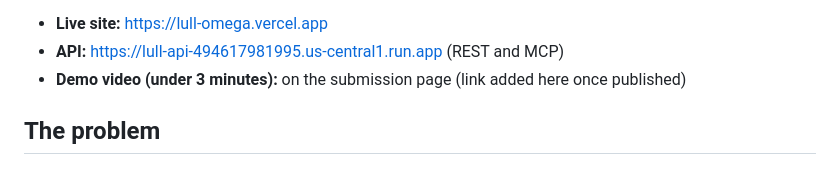
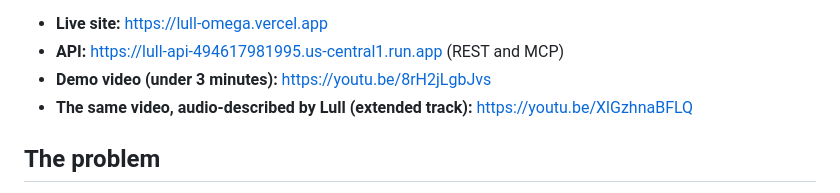
Before and after one commit to RaYYeR220/lull, a Markdown page: README.md, the part around the change. GitHub-like rendering.

Commit message:
docs: link the demo video and its audio-described version

```diff
--- a/README.md
+++ b/README.md
@@ -15,7 +15,8 @@ frame check are held for that person instead of being spoken.
 
 - **Live site:** https://lull-omega.vercel.app
 - **API:** https://lull-api-494617981995.us-central1.run.app (REST and MCP)
-- **Demo video (under 3 minutes):** on the submission page (link added here once published)
+- **Demo video (under 3 minutes):** https://youtu.be/8rH2jLgbJvs
+- **The same video, audio-described by Lull (extended track):** https://youtu.be/XlGzhnaBFLQ
 
 ## The problem
 
```
